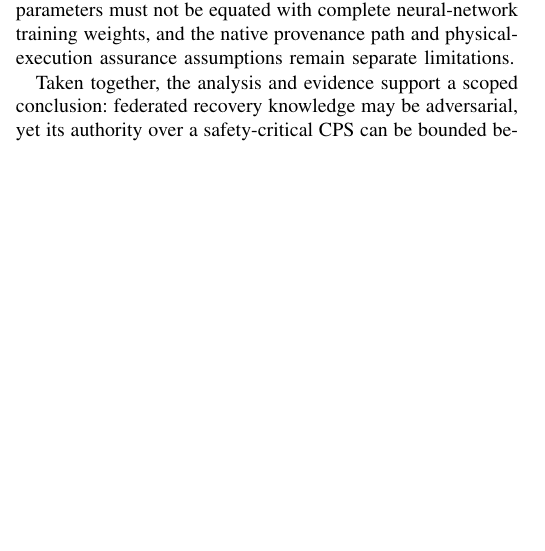
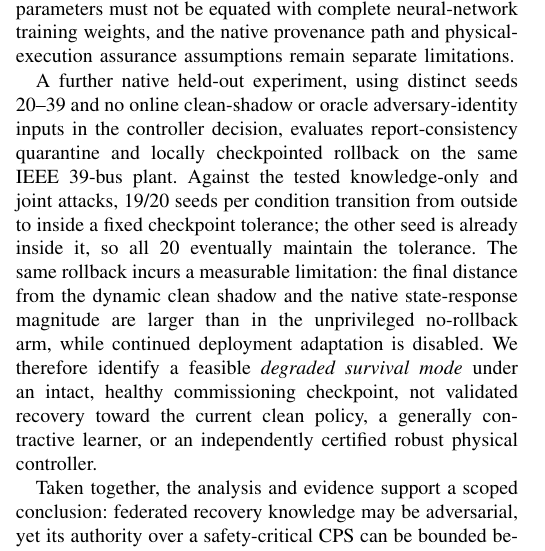
Before and after one commit to startkz/AEFC, a LaTeX paper (main.tex, which reads Conclusion.tex): part of one column of page 13 of 15, cut so that both start at the same text, the shorter picture padded with empty space. Compiled offline with pdfLaTeX; a missing font is replaced by an installed copy or a similar font; a LaTeX package or settings file that is missing is left out.

Commit message:
Conclude checkpoint survival with candid clean-policy and physical-utility loss

```diff
--- a/Conclusion.tex
+++ b/Conclusion.tex
@@ -11,4 +11,6 @@ Five supplemental experiments clarify the component contributions and robustness
 
 A separate extended native experiment follows the actual four-dimensional deployed controller coefficients for 176 post-poisoning samples against an offline same-operator clean-report shadow. It reproduces the original Main observations in the shared first 73 samples and uses 20 seeds each for three methods in knowledge-only and joint conditions. AEFC-Full has smaller post-attack parameter-reference deviation than the two comparisons, but none of the 120 native episodes achieves the pre-registered post-attack finite-$\varepsilon$ correction criterion. Consequently, the data do not establish the additional contraction condition required by the G3 theorem. These four-dimensional parameters must not be equated with complete neural-network training weights, and the native provenance path and physical-execution assurance assumptions remain separate limitations.
 
+A further native held-out experiment, using distinct seeds 20--39 and no online clean-shadow or oracle adversary-identity inputs in the controller decision, evaluates report-consistency quarantine and locally checkpointed rollback on the same IEEE 39-bus plant. Against the tested knowledge-only and joint attacks, 19/20 seeds per condition transition from outside to inside a fixed checkpoint tolerance; the other seed is already inside it, so all 20 eventually maintain the tolerance. The same rollback incurs a measurable limitation: the final distance from the dynamic clean shadow and the native state-response magnitude are larger than in the unprivileged no-rollback arm, while continued deployment adaptation is disabled. We therefore identify a feasible \emph{degraded survival mode} under an intact, healthy commissioning checkpoint, not validated recovery toward the current clean policy, a generally contractive learner, or an independently certified robust physical controller.
+
 Taken together, the analysis and evidence support a scoped conclusion: federated recovery knowledge may be adversarial, yet its authority over a safety-critical CPS can be bounded before it reaches the plant. The formal safety guarantee remains conditional on uncertainty-set coverage, bounded downstream corruption, and shield feasibility, while the native and fairness-calibrated experiments demonstrate distinct belief, authorization, and policy-integrity benefits without overstating binary outcomes that remain identical across methods in the Main operating regime.
```
